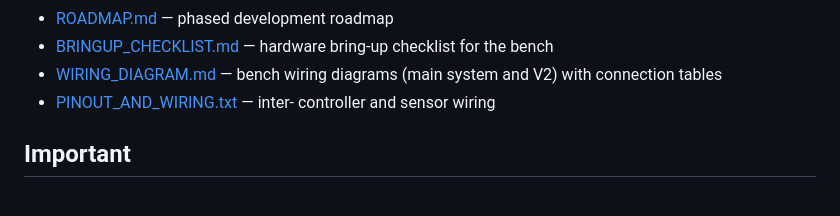
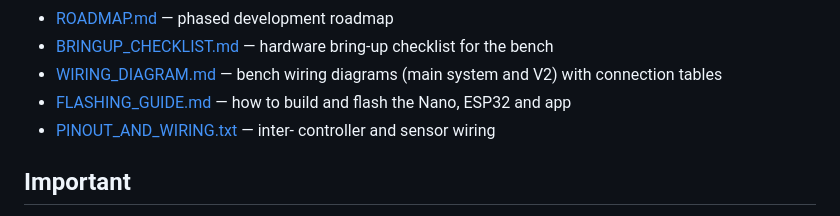
Before and after one commit to kalivoid2047/TIFF_TESTER_PRO_SD, a Markdown page: README.md, the part around the change. Drawn GitHub-style.

```diff
--- a/README.md
+++ b/README.md
@@ -81,6 +81,7 @@ Full project documentation lives in [`Documentation/`](Documentation/):
 - [ROADMAP.md](Documentation/ROADMAP.md) — phased development roadmap
 - [BRINGUP_CHECKLIST.md](Documentation/BRINGUP_CHECKLIST.md) — hardware bring-up checklist for the bench
 - [WIRING_DIAGRAM.md](Documentation/WIRING_DIAGRAM.md) — bench wiring diagrams (main system and V2) with connection tables
+- [FLASHING_GUIDE.md](Documentation/FLASHING_GUIDE.md) — how to build and flash the Nano, ESP32 and app
 - [PINOUT_AND_WIRING.txt](Documentation/PINOUT_AND_WIRING.txt) — inter-
   controller and sensor wiring
 
```
Also changed, not shown: Documentation/BRINGUP_CHECKLIST.md (+2 -0 lines), Documentation/FLASHING_GUIDE.md (added, +277 -0 lines).
